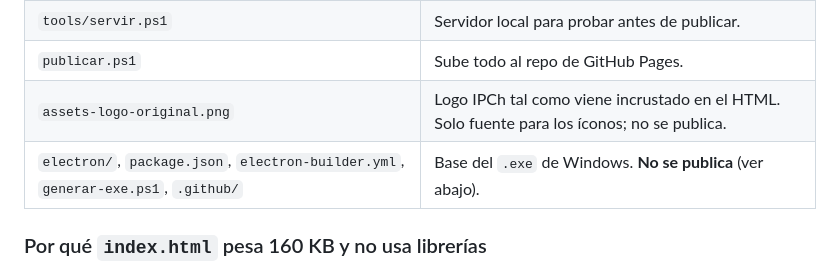
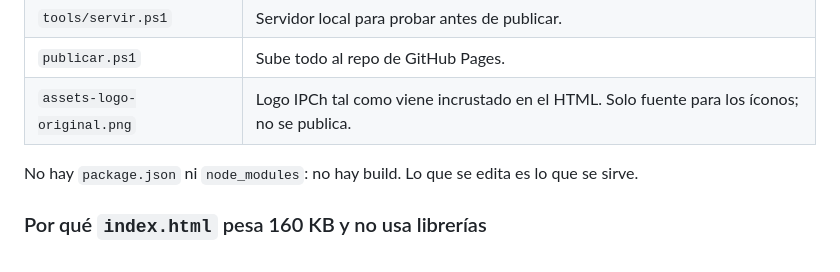
Before and after one commit to dagoberto-ipch/capacitacion-eclesiastica-y-gobierno-presbiteriano, a Markdown page: README.md, the part around one of its changes. Drawn GitHub-style.

```diff
--- a/README.md
+++ b/README.md
@@ -61,7 +60,9 @@ https://dagoberto-ipch.github.io/capacitacion-eclesiastica-y-gobierno-presbiteri
 | `tools/servir.ps1` | Servidor local para probar antes de publicar. |
 | `publicar.ps1` | Sube todo al repo de GitHub Pages. |
 | `assets-logo-original.png` | Logo IPCh tal como viene incrustado en el HTML. Solo fuente para los íconos; no se publica. |
-| `electron/`, `package.json`, `electron-builder.yml`, `generar-exe.ps1`, `.github/` | Base del `.exe` de Windows. **No se publica** (ver abajo). |
+
+No hay `package.json` ni `node_modules`: no hay build. Lo que se edita es lo que
+se sirve.
 
 ### Por qué `index.html` pesa 160 KB y no usa librerías
 
```
Also changed, not shown: other parts of README.md (+33 -51 lines).
